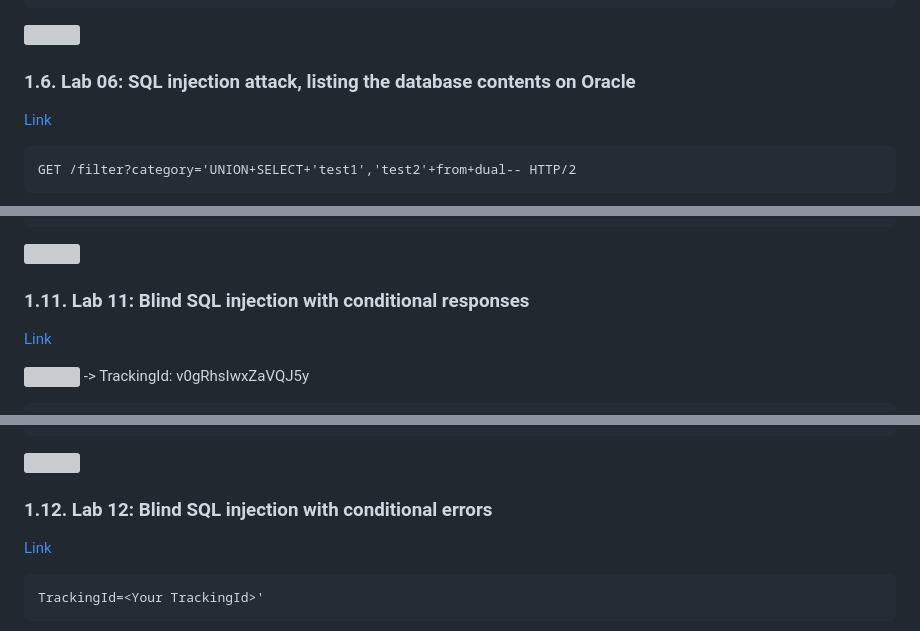
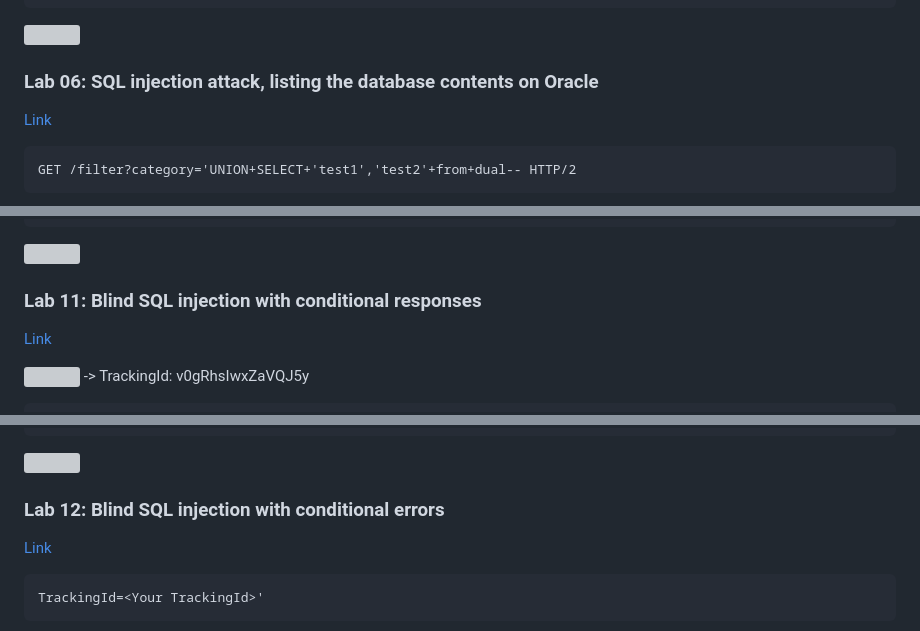
Before and after one commit to tnt2402/SOCIR-2023, a Markdown page: challenge_2/labs.md, 3 parts joined by grey strips. Drawn GitHub-style; grey boxes are pictures that could not be loaded.

````diff
--- a/challenge_2/labs.md
+++ b/challenge_2/labs.md
@@ -123,7 +123,7 @@ Password: 0dljnpj83cftlgyx16jq
 ```
 ![](imgs/2023-10-09-13-14-04.png)
 
-###  1.6. <a name='Lab06:SQLinjectionattacklistingthedatabasecontentsonOracle'></a>Lab 06: SQL injection attack, listing the database contents on Oracle
+### <a name='Lab06:SQLinjectionattacklistingthedatabasecontentsonOracle'></a>Lab 06: SQL injection attack, listing the database contents on Oracle
 [Link](https://portswigger.net/web-security/sql-injection/examining-the-database/lab-listing-database-contents-oracle)
 
 
@@ -213,7 +213,7 @@ Password: at83g32icqx71z7sboa0
 
 ![](imgs/2023-10-09-19-33-29.png)
 
-###  1.11. <a name='Lab11:BlindSQLinjectionwithconditionalresponses'></a>Lab 11: Blind SQL injection with conditional responses
+### <a name='Lab11:BlindSQLinjectionwithconditionalresponses'></a>Lab 11: Blind SQL injection with conditional responses
 [Link](https://portswigger.net/web-security/sql-injection/blind/lab-conditional-responses)
 
 
@@ -261,7 +261,7 @@ Password: qd7g73kl51rhmvdb63xv
 ```
 ![](imgs/2023-10-09-21-52-08.png)
 
-###  1.12. <a name='Lab12:BlindSQLinjectionwithconditionalerrors'></a>Lab 12: Blind SQL injection with conditional errors
+### <a name='Lab12:BlindSQLinjectionwithconditionalerrors'></a>Lab 12: Blind SQL injection with conditional errors
 [Link](https://portswigger.net/web-security/sql-injection/blind/lab-conditional-errors)
 
 ```
````
Also changed, not shown: other parts of challenge_2/labs.md (+32 -32 lines).
